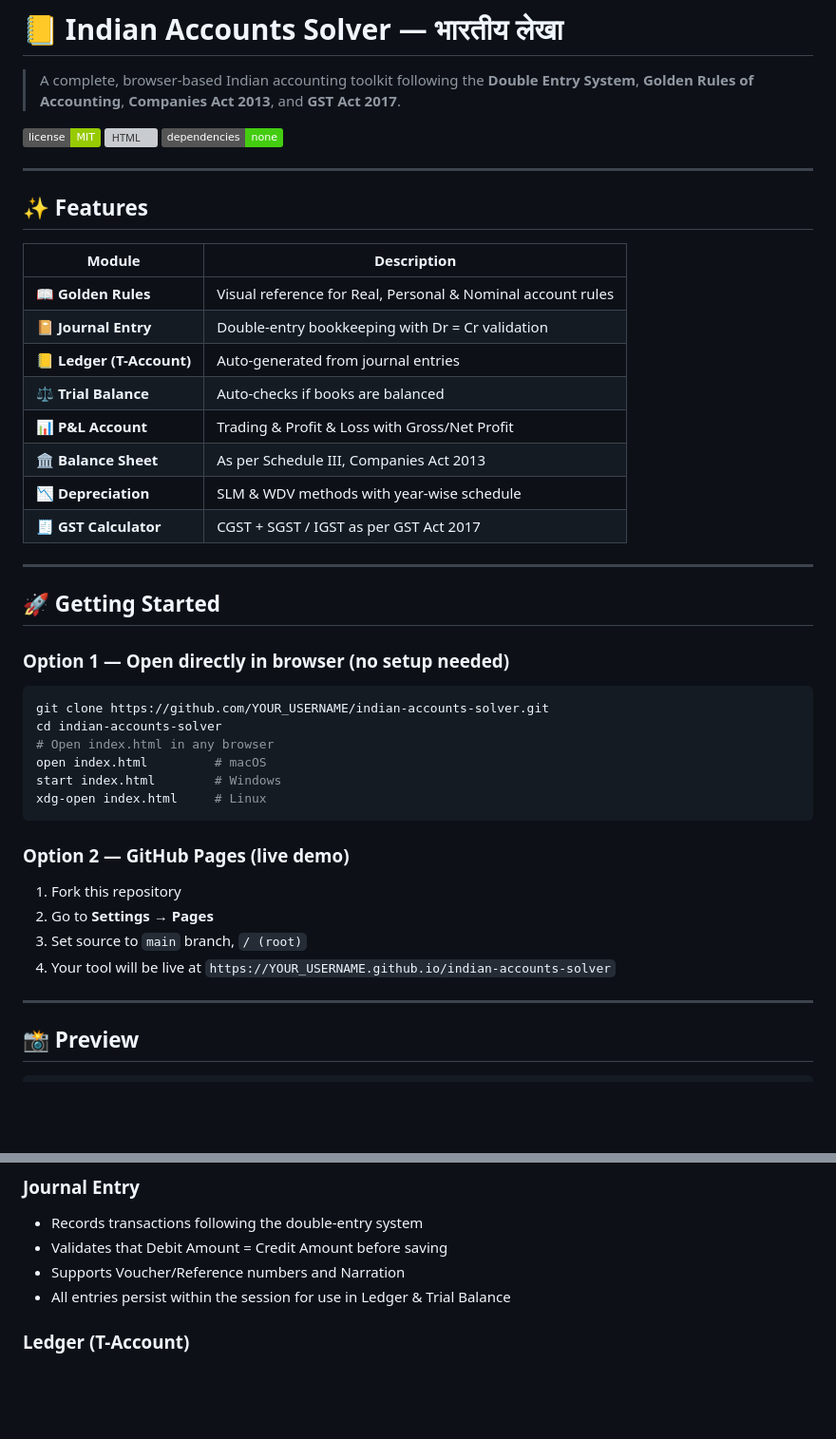
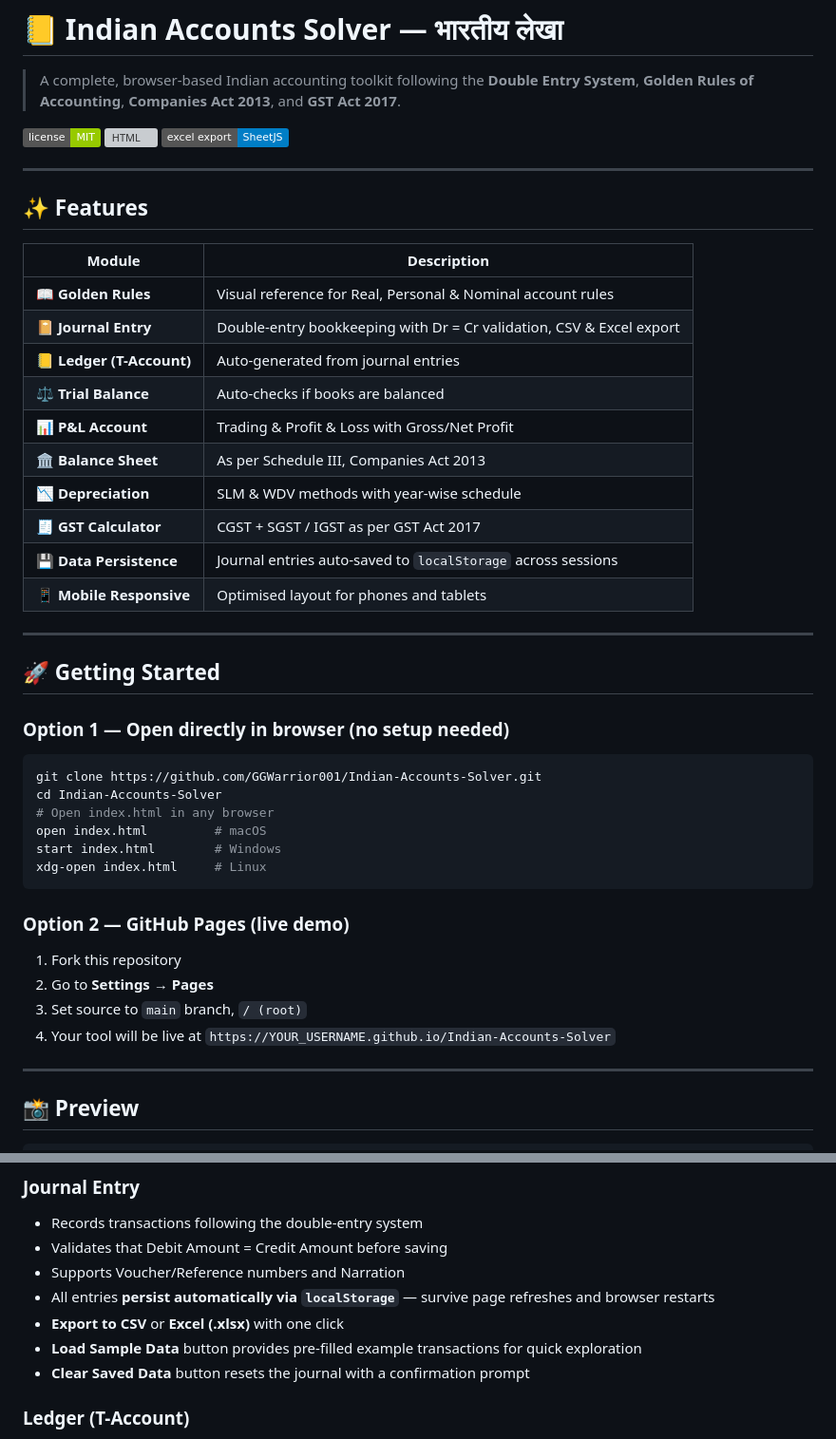
Before and after one commit to GGWarrior001/Indian-Accounts-Solver, a Markdown page: README.md, 2 parts joined by grey strips. Shown at 95% size. Drawn GitHub-style; badges without logos; blank space fills up the shorter version; grey boxes are pictures that could not be loaded.

````diff
--- a/README.md
+++ b/README.md
@@ -4,7 +4,7 @@
 
 ![License](https://img.shields.io/badge/license-MIT-green)
 ![HTML](https://img.shields.io/badge/built%20with-HTML%2FCSS%2FJS-orange)
-![No Dependencies](https://img.shields.io/badge/dependencies-none-brightgreen)
+![SheetJS](https://img.shields.io/badge/excel%20export-SheetJS-blue)
 
 ---
 
@@ -13,13 +13,15 @@
 | Module | Description |
 |---|---|
 | 📖 **Golden Rules** | Visual reference for Real, Personal & Nominal account rules |
-| 📔 **Journal Entry** | Double-entry bookkeeping with Dr = Cr validation |
+| 📔 **Journal Entry** | Double-entry bookkeeping with Dr = Cr validation, CSV & Excel export |
 | 📒 **Ledger (T-Account)** | Auto-generated from journal entries |
 | ⚖️ **Trial Balance** | Auto-checks if books are balanced |
 | 📊 **P&L Account** | Trading & Profit & Loss with Gross/Net Profit |
 | 🏛️ **Balance Sheet** | As per Schedule III, Companies Act 2013 |
 | 📉 **Depreciation** | SLM & WDV methods with year-wise schedule |
 | 🧾 **GST Calculator** | CGST + SGST / IGST as per GST Act 2017 |
+| 💾 **Data Persistence** | Journal entries auto-saved to `localStorage` across sessions |
+| 📱 **Mobile Responsive** | Optimised layout for phones and tablets |
 
 ---
 
@@ -28,8 +30,8 @@
 ### Option 1 — Open directly in browser (no setup needed)
 
 ```bash
-git clone https://github.com/YOUR_USERNAME/indian-accounts-solver.git
-cd indian-accounts-solver
+git clone https://github.com/GGWarrior001/Indian-Accounts-Solver.git
+cd Indian-Accounts-Solver
 # Open index.html in any browser
 open index.html         # macOS
 start index.html        # Windows
@@ -41,7 +43,7 @@ xdg-open index.html     # Linux
 1. Fork this repository
 2. Go to **Settings → Pages**
 3. Set source to `main` branch, `/ (root)`
-4. Your tool will be live at `https://YOUR_USERNAME.github.io/indian-accounts-solver`
+4. Your tool will be live at `https://YOUR_USERNAME.github.io/Indian-Accounts-Solver`
 
 ---
 
@@ -93,7 +95,10 @@ xdg-open index.html     # Linux
 - Records transactions following the double-entry system
 - Validates that Debit Amount = Credit Amount before saving
 - Supports Voucher/Reference numbers and Narration
-- All entries persist within the session for use in Ledger & Trial Balance
+- All entries **persist automatically via `localStorage`** — survive page refreshes and browser restarts
+- **Export to CSV** or **Excel (.xlsx)** with one click
+- **Load Sample Data** button provides pre-filled example transactions for quick exploration
+- **Clear Saved Data** button resets the journal with a confirmation prompt
 
 ### Ledger (T-Account)
 - Auto-posts from journal entries by matching account names
````
Also changed, not shown: other parts of README.md (+10 -4 lines).
